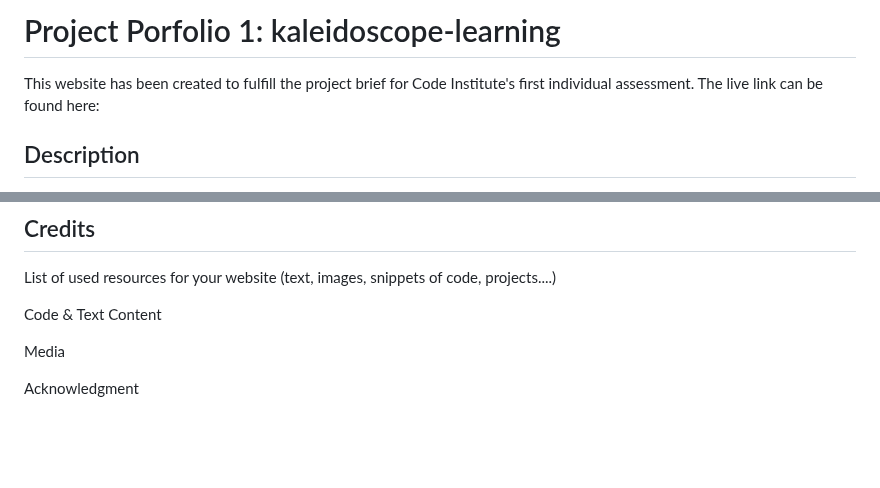
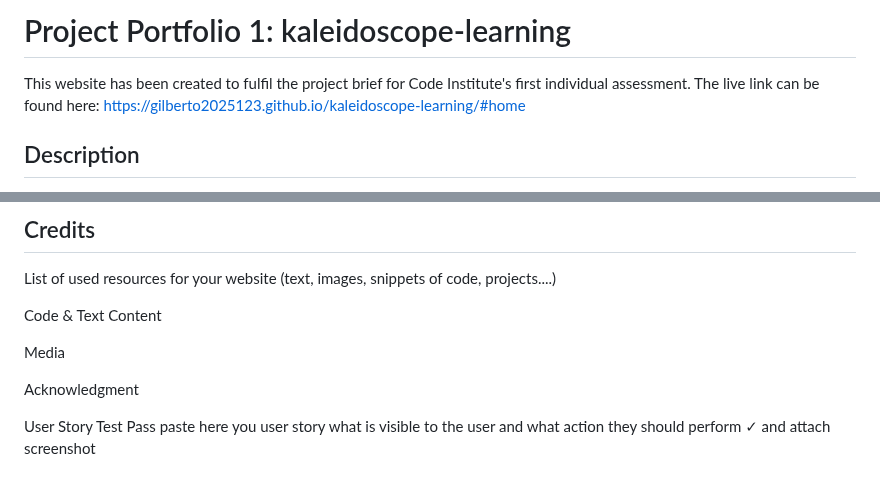
Before and after one commit to Gilberto2025123/kaleidoscope-learning, a Markdown page: README.md, 2 parts joined by grey strips. Drawn GitHub-style; blank space fills up the shorter version.

Commit message:
Update README.md - Wireframe, images, features, bugs

```diff
--- a/README.md
+++ b/README.md
@@ -1,6 +1,7 @@
-# Project Porfolio 1: kaleidoscope-learning
-This website has been created to fulfill the project brief for Code Institute's first individual assessment.
-The live link can be found here:
+# Project Portfolio 1: kaleidoscope-learning
+This website has been created to fulfil the project brief for Code Institute's first individual assessment.
+The live link can be found here: https://gilberto2025123.github.io/kaleidoscope-learning/#home
+
 
 ## Description
 Kaleidoscope Learning is a fully responsive static HTML and CSS website designed to inform and provide resources for those engaging in diversity and inclusion topics within educational spaces.
@@ -176,3 +185,9 @@ Code & Text Content
 Media
 
 Acknowledgment
+
+
+
+
+User Story	Test	Pass
+paste here you user story	what is visible to the user and what action they should perform	✓ and attach screenshot
```
Also changed, not shown: other parts of README.md (+139 -131 lines).
